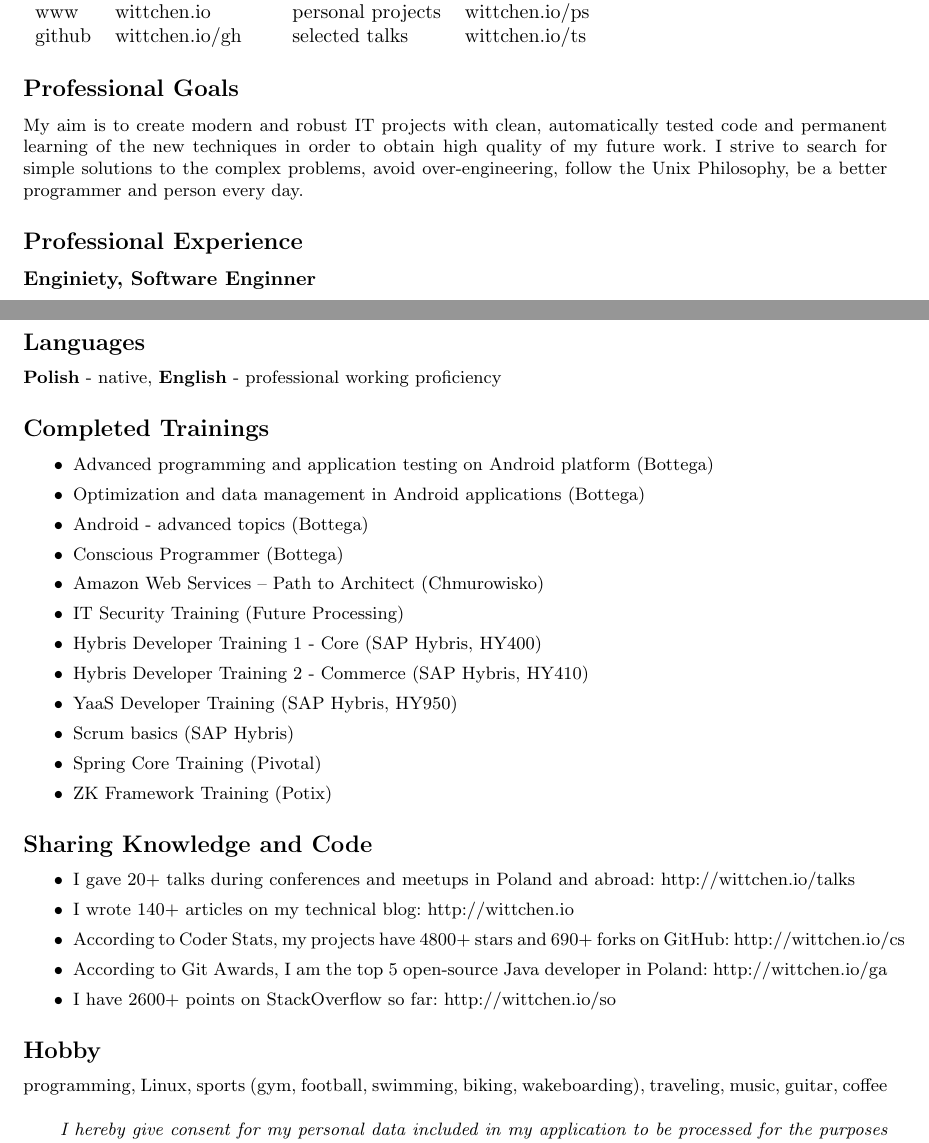
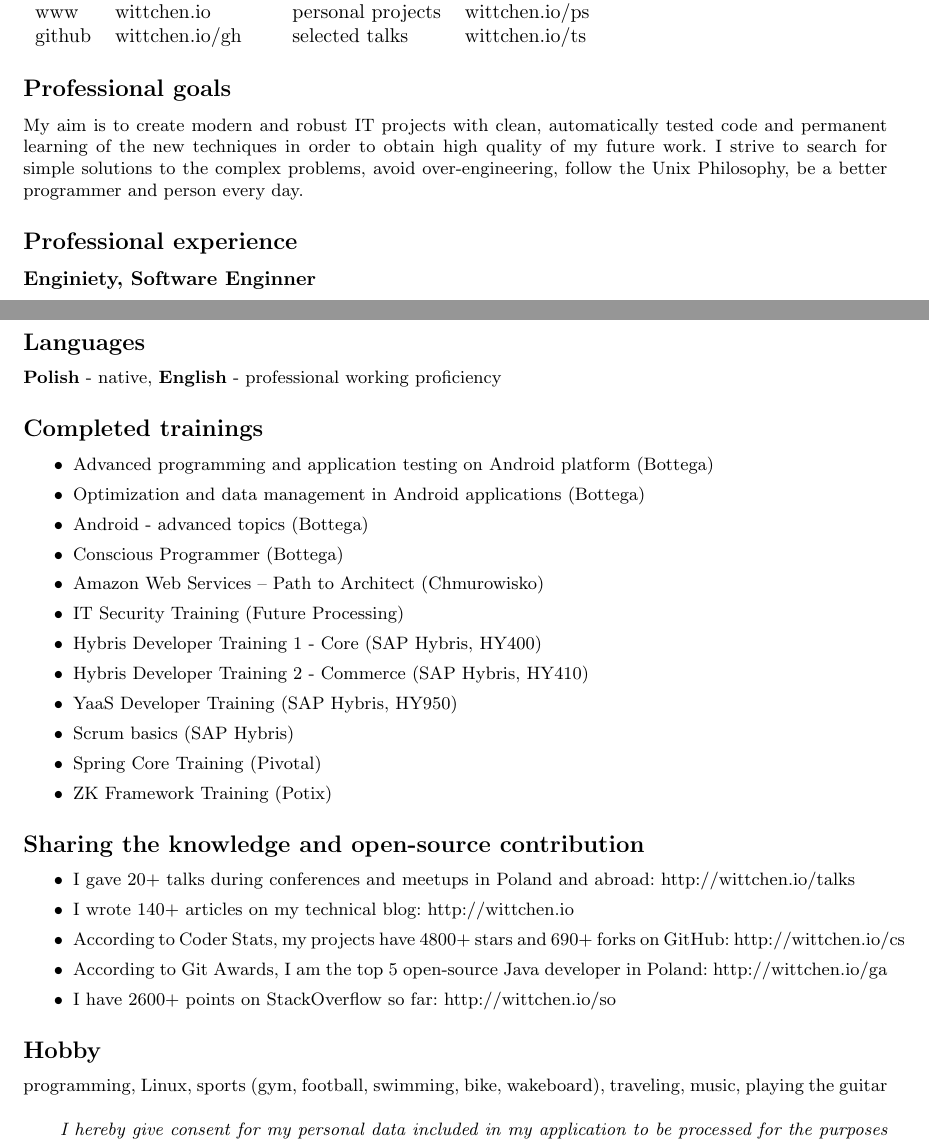
Before and after one commit to pwittchen/cv, a LaTeX CV (resume.tex): two parts of pages 1 and 2 of 2, joined at a grey line, cut so that both start at the same text. Compiled offline with pdfLaTeX.

Commit message:
updating the resume

```diff
--- a/resume.tex
+++ b/resume.tex
@@ -13,7 +13,7 @@
     github & wittchen.io/gh    & selected talks    & wittchen.io/ts \\
   \end{tabular}
 
-    \subsection*{Professional Goals}
+    \subsection*{Professional goals}
     \small{My aim is to create modern and robust IT projects with clean,
     automatically tested code and permanent learning of the new techniques
     in order to obtain high quality of my future work.
@@ -85,7 +85,7 @@
     \subsection*{Languages}
     \textbf{Polish} - native, \textbf{English} - professional working proficiency
 
-    \subsection*{Completed Trainings}
+    \subsection*{Completed trainings}
     \begin{itemize}
       \item Advanced programming and application testing on Android platform (Bottega)
       \item Optimization and data management in Android applications (Bottega)
@@ -101,7 +101,7 @@
       \item ZK Framework Training (Potix)
     \end{itemize}
 
-    \subsection*{Sharing Knowledge and Code}
+    \subsection*{Sharing the knowledge and open-source contribution}
     \begin{itemize}
       \item I gave 20+ talks during conferences and meetups in Poland and abroad: http://wittchen.io/talks
       \item I wrote 140+ articles on my technical blog: http://wittchen.io
@@ -111,7 +111,7 @@
     \end{itemize}
 
     \subsection*{Hobby}
-    programming, Linux, sports (gym, football, swimming, biking, wakeboarding), traveling, music, guitar, coffee\\
+    programming, Linux, sports (gym, football, swimming, bike, wakeboard), traveling, music, playing the guitar\\
 
     \textit{
     I hereby give consent for my personal data included in my application
```
Also changed, not shown: resume.pdf, resume.tex (2 more changed lines).
